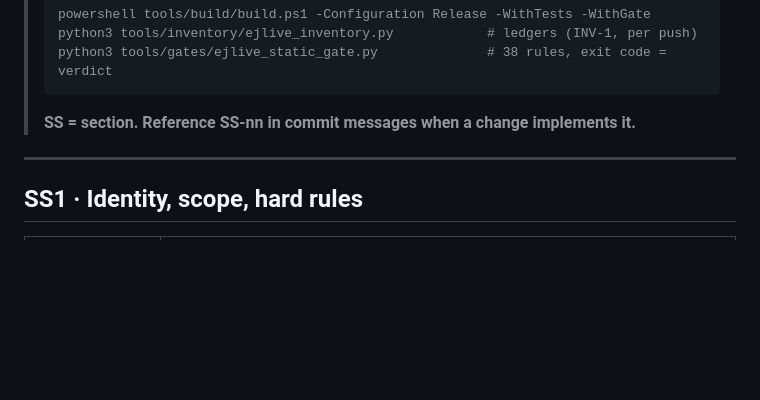
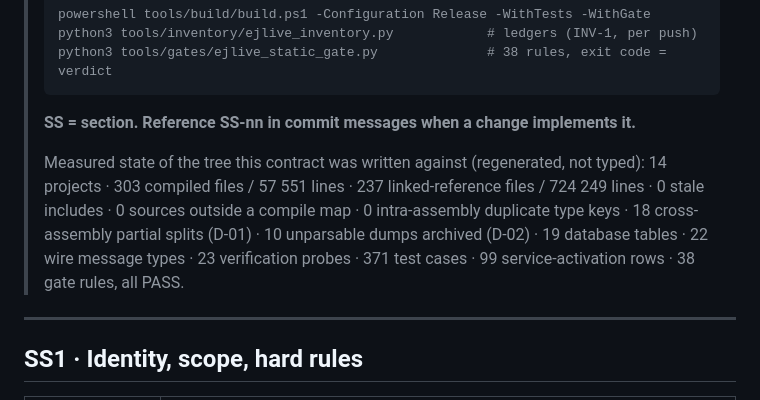
Before and after one commit to emadmukred/EJLive.platform, a Markdown page: docs/EJLIVE-ENGINEERING-PROMPT.md, the part around the change. Rendered like a GitHub page; blank space fills up the shorter version.

Commit message:
docs(prompt): quote the measured tree state this contract was written against (self-describing header)
Co-authored-by: arena-agent <297053741+arena-agent@users.noreply.github.com>

````diff
--- a/docs/EJLIVE-ENGINEERING-PROMPT.md
+++ b/docs/EJLIVE-ENGINEERING-PROMPT.md
@@ -16,6 +16,13 @@
 > ```
 >
 > **SS = section. Reference SS-nn in commit messages when a change implements it.**
+>
+> Measured state of the tree this contract was written against (regenerated, not typed):
+> 14 projects · 303 compiled files / 57 551 lines · 237 linked-reference files / 724 249
+> lines · 0 stale includes · 0 sources outside a compile map · 0 intra-assembly duplicate
+> type keys · 18 cross-assembly partial splits (D-01) · 10 unparsable dumps archived (D-02)
+> · 19 database tables · 22 wire message types · 23 verification probes · 371 test cases
+> · 99 service-activation rows · 38 gate rules, all PASS.
 
 ---
 
````
